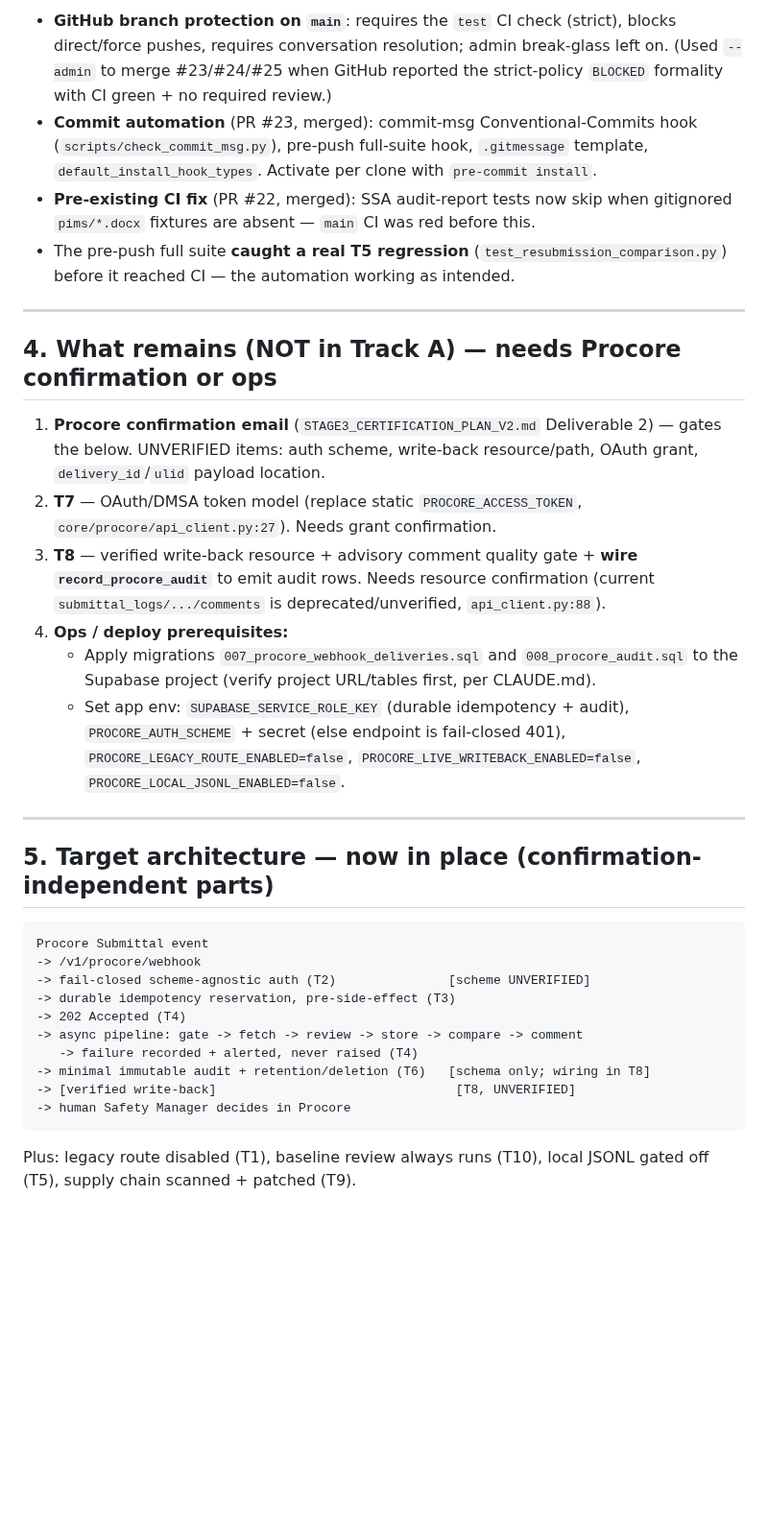
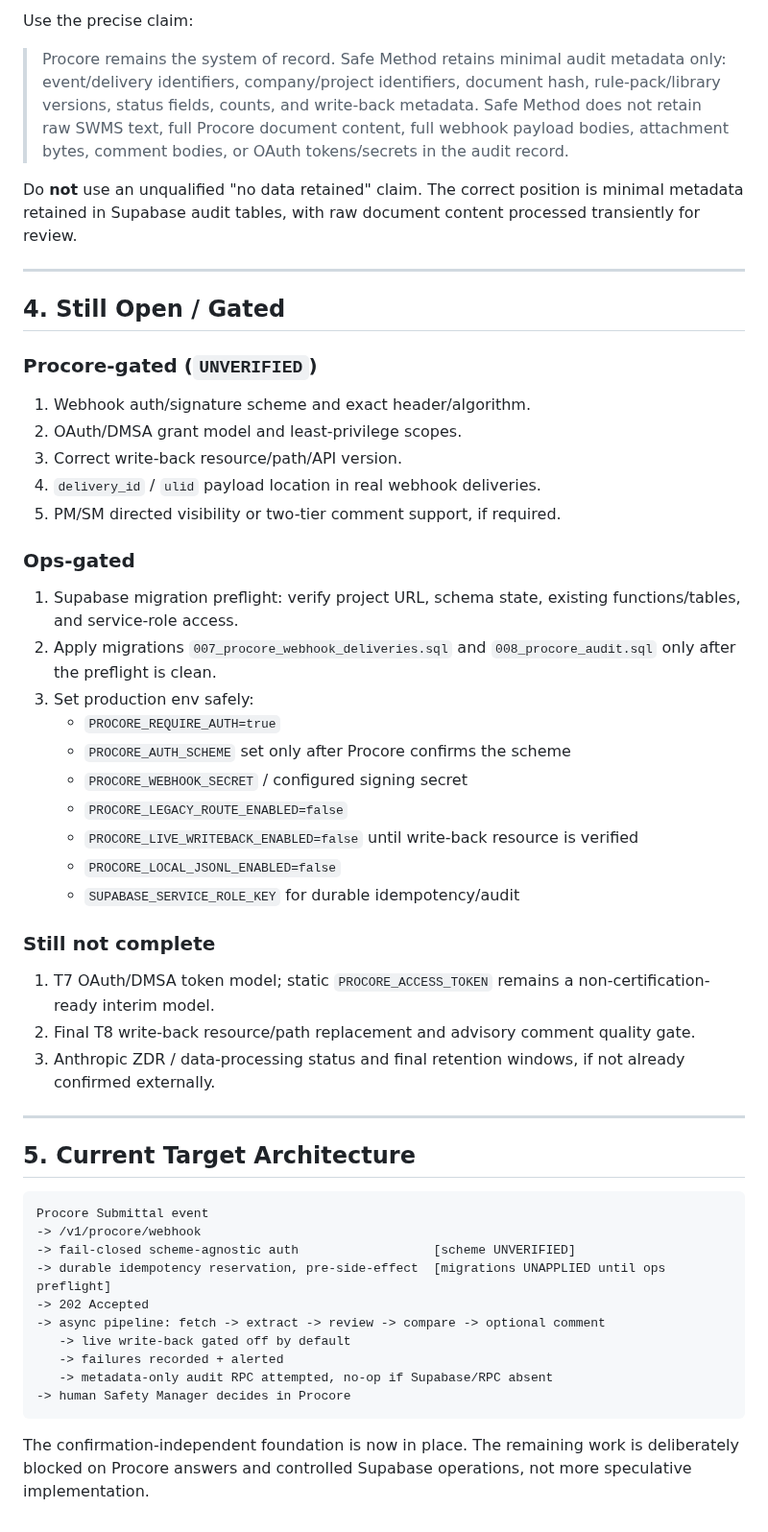
Before and after one commit to mcxl/gatekeeper, a Markdown page: docs/procore/TRACK_A_COMPLETION_REPORT.md, the part around one of its changes. Shown at 96% size. Rendered like a GitHub page; blank space fills up the shorter version.

Commit message:
docs(procore): refresh stage 3 evidence after hardening

````diff
--- a/docs/procore/TRACK_A_COMPLETION_REPORT.md
+++ b/docs/procore/TRACK_A_COMPLETION_REPORT.md
@@ -76,35 +66,53 @@ This report is for Codex to **review** the implemented Track A work. Every claim
 
-- **GitHub branch protection on `main`**: requires the `test` CI check (strict), blocks direct/force pushes, requires conversation resolution; admin break-glass left on. (Used `--admin` to merge #23/#24/#25 when GitHub reported the strict-policy `BLOCKED` formality with CI green + no required review.)
-- **Commit automation** (PR #23, merged): commit-msg Conventional-Commits hook (`scripts/check_commit_msg.py`), pre-push full-suite hook, `.gitmessage` template, `default_install_hook_types`. Activate per clone with `pre-commit install`.
-- **Pre-existing CI fix** (PR #22, merged): SSA audit-report tests now skip when gitignored `pims/*.docx` fixtures are absent — `main` CI was red before this.
-- The pre-push full suite **caught a real T5 regression** (`test_resubmission_comparison.py`) before it reached CI — the automation working as intended.
+Use the precise claim:
+
+> Procore remains the system of record. Safe Method retains minimal audit metadata only: event/delivery identifiers, company/project identifiers, document hash, rule-pack/library versions, status fields, counts, and write-back metadata. Safe Method does not retain raw SWMS text, full Procore document content, full webhook payload bodies, attachment bytes, comment bodies, or OAuth tokens/secrets in the audit record.
+
+Do **not** use an unqualified "no data retained" claim. The correct position is minimal metadata retained in Supabase audit tables, with raw document content processed transiently for review.
 
 ---
 
-## 4. What remains (NOT in Track A) — needs Procore confirmation or ops
+## 4. Still Open / Gated
 
-1. **Procore confirmation email** (`STAGE3_CERTIFICATION_PLAN_V2.md` Deliverable 2) — gates the below. UNVERIFIED items: auth scheme, write-back resource/path, OAuth grant, `delivery_id`/`ulid` payload location.
-2. **T7** — OAuth/DMSA token model (replace static `PROCORE_ACCESS_TOKEN`, `core/procore/api_client.py:27`). Needs grant confirmation.
-3. **T8** — verified write-back resource + advisory comment quality gate + **wire `record_procore_audit`** to emit audit rows. Needs resource confirmation (current `submittal_logs/.../comments` is deprecated/unverified, `api_client.py:88`).
-4. **Ops / deploy prerequisites:**
-   - Apply migrations `007_procore_webhook_deliveries.sql` and `008_procore_audit.sql` to the Supabase project (verify project URL/tables first, per CLAUDE.md).
-   - Set app env: `SUPABASE_SERVICE_ROLE_KEY` (durable idempotency + audit), `PROCORE_AUTH_SCHEME` + secret (else endpoint is fail-closed 401), `PROCORE_LEGACY_ROUTE_ENABLED=false`, `PROCORE_LIVE_WRITEBACK_ENABLED=false`, `PROCORE_LOCAL_JSONL_ENABLED=false`.
+### Procore-gated (`UNVERIFIED`)
+1. Webhook auth/signature scheme and exact header/algorithm.
+2. OAuth/DMSA grant model and least-privilege scopes.
+3. Correct write-back resource/path/API version.
+4. `delivery_id` / `ulid` payload location in real webhook deliveries.
+5. PM/SM directed visibility or two-tier comment support, if required.
+
+### Ops-gated
+1. Supabase migration preflight: verify project URL, schema state, existing functions/tables, and service-role access.
+2. Apply migrations `007_procore_webhook_deliveries.sql` and `008_procore_audit.sql` only after the preflight is clean.
+3. Set production env safely:
+   - `PROCORE_REQUIRE_AUTH=true`
+   - `PROCORE_AUTH_SCHEME` set only after Procore confirms the scheme
+   - `PROCORE_WEBHOOK_SECRET` / configured signing secret
+   - `PROCORE_LEGACY_ROUTE_ENABLED=false`
+   - `PROCORE_LIVE_WRITEBACK_ENABLED=false` until write-back resource is verified
+   - `PROCORE_LOCAL_JSONL_ENABLED=false`
+   - `SUPABASE_SERVICE_ROLE_KEY` for durable idempotency/audit
+
+### Still not complete
+1. T7 OAuth/DMSA token model; static `PROCORE_ACCESS_TOKEN` remains a non-certification-ready interim model.
+2. Final T8 write-back resource/path replacement and advisory comment quality gate.
+3. Anthropic ZDR / data-processing status and final retention windows, if not already confirmed externally.
 
 ---
 
-## 5. Target architecture — now in place (confirmation-independent parts)
+## 5. Current Target Architecture
 
 ```
 Procore Submittal event
 -> /v1/procore/webhook
--> fail-closed scheme-agnostic auth (T2)               [scheme UNVERIFIED]
--> durable idempotency reservation, pre-side-effect (T3)
--> 202 Accepted (T4)
--> async pipeline: gate -> fetch -> review -> store -> compare -> comment
-   -> failure recorded + alerted, never raised (T4)
--> minimal immutable audit + retention/deletion (T6)   [schema only; wiring in T8]
--> [verified write-back]                                [T8, UNVERIFIED]
+-> fail-closed scheme-agnostic auth                  [scheme UNVERIFIED]
+-> durable idempotency reservation, pre-side-effect  [migrations UNAPPLIED until ops preflight]
+-> 202 Accepted
+-> async pipeline: fetch -> extract -> review -> compare -> optional comment
+   -> live write-back gated off by default
+   -> failures recorded + alerted
+   -> metadata-only audit RPC attempted, no-op if Supabase/RPC absent
 -> human Safety Manager decides in Procore
 ```
-Plus: legacy route disabled (T1), baseline review always runs (T10), local JSONL gated off (T5), supply chain scanned + patched (T9).
-</content>
+
+The confirmation-independent foundation is now in place. The remaining work is deliberately blocked on Procore answers and controlled Supabase operations, not more speculative implementation.
````
Also changed, not shown: other parts of docs/procore/TRACK_A_COMPLETION_REPORT.md (+45 -55 lines), docs/procore/STAGE3_CERTIFICATION_PLAN_V2.md (+26 -14 lines).
